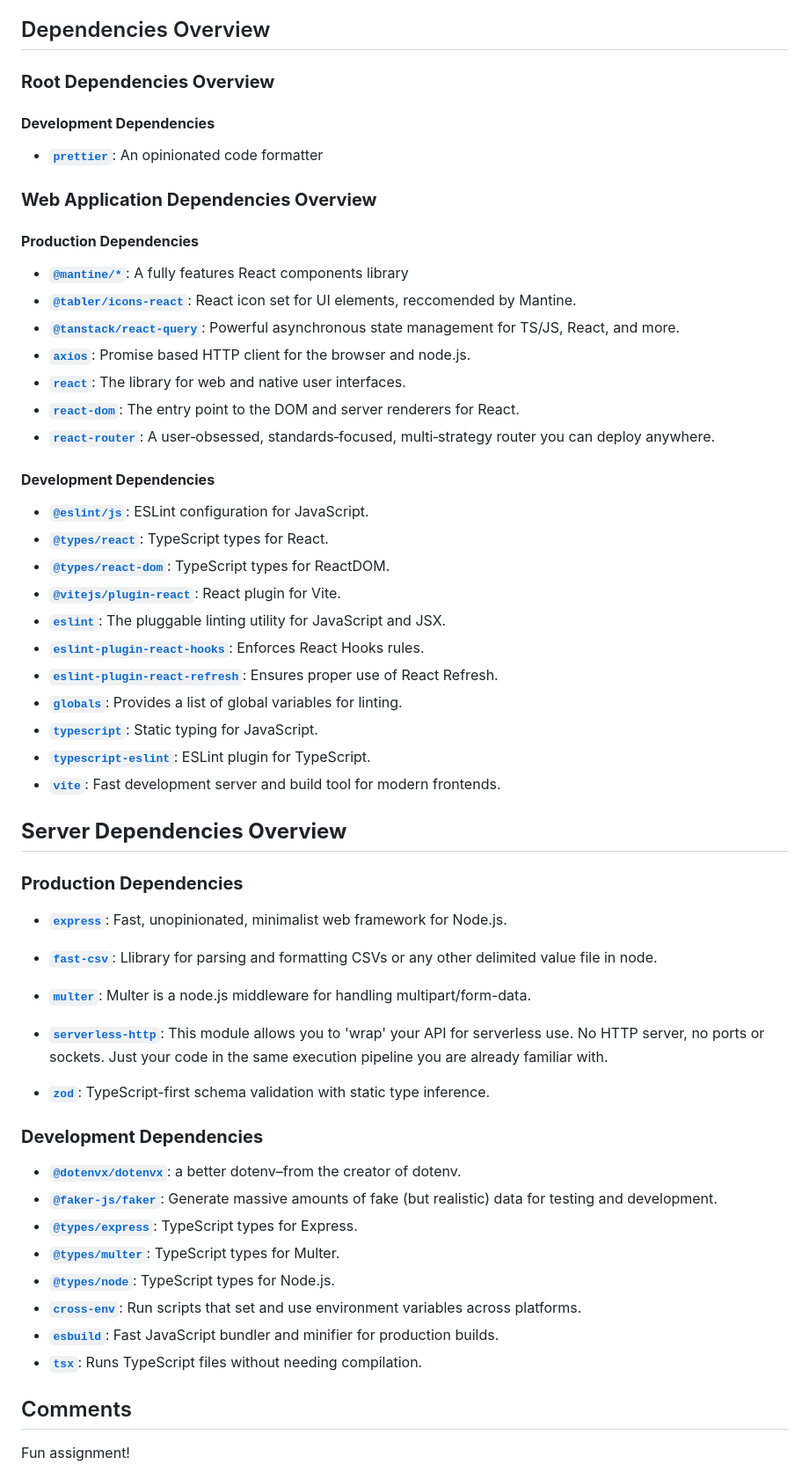
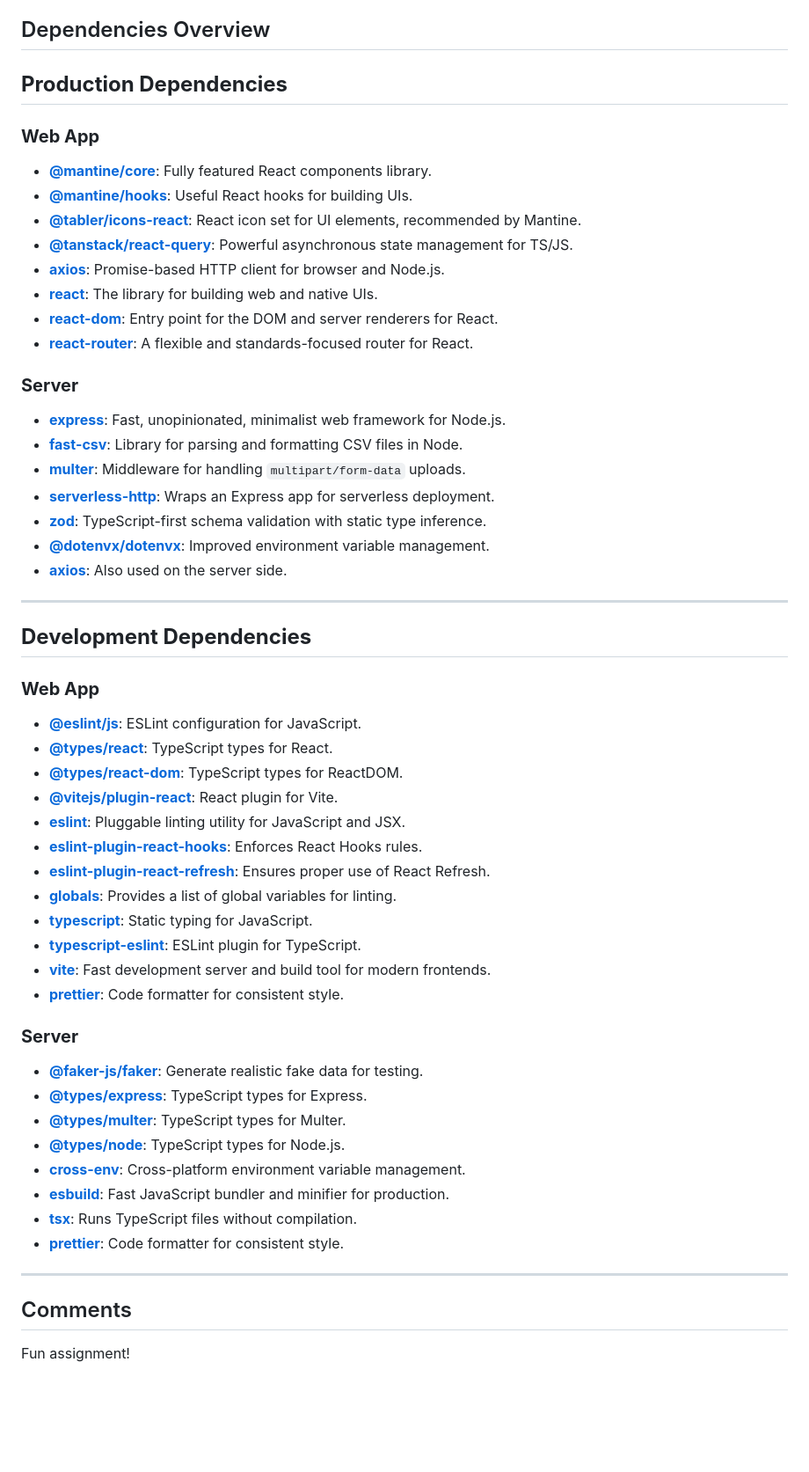
Before and after one commit to tjingsheng/swe-take-home-assignment, a Markdown page: README.md, the part around the change. Shown at 88% size. GitHub-like rendering; blank space fills up the shorter version.

Commit message:
clean up dep summary on readme

```diff
--- a/README.md
+++ b/README.md
@@ -235,59 +235,60 @@ This sends a CSV file located at `./data/data.csv` to the server for processing.
 
 ## Dependencies Overview
 
-### **Root Dependencies Overview**
+## **Production Dependencies**
 
-#### **Development Dependencies**
+### **Web App**
 
-- **[`prettier`](https://prettier.io/)**: An opinionated code formatter
+- **[\@mantine/core](https://mantine.dev/)**: Fully featured React components library.
+- **[\@mantine/hooks](https://mantine.dev/hooks/getting-started/)**: Useful React hooks for building UIs.
+- **[\@tabler/icons-react](https://tabler-icons.io/)**: React icon set for UI elements, recommended by Mantine.
+- **[\@tanstack/react-query](https://tanstack.com/query/)**: Powerful asynchronous state management for TS/JS.
+- **[axios](https://axios-http.com/)**: Promise-based HTTP client for browser and Node.js.
+- **[react](https://react.dev/)**: The library for building web and native UIs.
+- **[react-dom](https://react.dev/)**: Entry point for the DOM and server renderers for React.
+- **[react-router](https://reactrouter.com/)**: A flexible and standards-focused router for React.
 
-### **Web Application Dependencies Overview**
+### **Server**
 
-#### **Production Dependencies**
+- **[express](https://expressjs.com/)**: Fast, unopinionated, minimalist web framework for Node.js.
+- **[fast-csv](https://c2fo.github.io/fast-csv/)**: Library for parsing and formatting CSV files in Node.
+- **[multer](https://github.com/expressjs/multer)**: Middleware for handling `multipart/form-data` uploads.
+- **[serverless-http](https://www.npmjs.com/package/serverless-http)**: Wraps an Express app for serverless deployment.
+- **[zod](https://zod.dev/)**: TypeScript-first schema validation with static type inference.
+- **[\@dotenvx/dotenvx](https://dotenvx.com/)**: Improved environment variable management.
+- **[axios](https://axios-http.com/)**: Also used on the server side.
 
-- **[`@mantine/*`](https://mantine.dev/)**: A fully features React components library
-- **[`@tabler/icons-react`](https://tabler-icons.io/)**: React icon set for UI elements, reccomended by Mantine.
-- **[`@tanstack/react-query`](https://tanstack.com/query/latest/docs/react/overview)**: Powerful asynchronous state management for TS/JS, React, and more.
-- **[`axios`](https://axios-http.com/)**: Promise based HTTP client for the browser and node.js.
-- **[`react`](https://react.dev/)**: The library for web and native user interfaces.
-- **[`react-dom`](https://react.dev/)**: The entry point to the DOM and server renderers for React.
-- **[`react-router`](https://reactrouter.com/)**: A user‑obsessed, standards‑focused, multi‑strategy router you can deploy anywhere.
+---
 
-#### **Development Dependencies**
+## **Development Dependencies**
 
-- **[`@eslint/js`](https://eslint.org/)**: ESLint configuration for JavaScript.
-- **[`@types/react`](https://www.npmjs.com/package/@types/react)**: TypeScript types for React.
-- **[`@types/react-dom`](https://www.npmjs.com/package/@types/react-dom)**: TypeScript types for ReactDOM.
-- **[`@vitejs/plugin-react`](https://vitejs.dev/guide/#using-plugins)**: React plugin for Vite.
-- **[`eslint`](https://eslint.org/)**: The pluggable linting utility for JavaScript and JSX.
-- **[`eslint-plugin-react-hooks`](https://www.npmjs.com/package/eslint-plugin-react-hooks)**: Enforces React Hooks rules.
-- **[`eslint-plugin-react-refresh`](https://www.npmjs.com/package/eslint-plugin-react-refresh)**: Ensures proper use of React Refresh.
-- **[`globals`](https://www.npmjs.com/package/globals)**: Provides a list of global variables for linting.
-- **[`typescript`](https://www.typescriptlang.org/)**: Static typing for JavaScript.
-- **[`typescript-eslint`](https://typescript-eslint.io/)**: ESLint plugin for TypeScript.
-- **[`vite`](https://vitejs.dev/)**: Fast development server and build tool for modern frontends.
+### **Web App**
 
-## **Server Dependencies Overview**
+- **[\@eslint/js](https://eslint.org/)**: ESLint configuration for JavaScript.
+- **[\@types/react](https://www.npmjs.com/package/@types/react)**: TypeScript types for React.
+- **[\@types/react-dom](https://www.npmjs.com/package/@types/react-dom)**: TypeScript types for ReactDOM.
+- **[\@vitejs/plugin-react](https://vitejs.dev/guide/#using-plugins)**: React plugin for Vite.
+- **[eslint](https://eslint.org/)**: Pluggable linting utility for JavaScript and JSX.
+- **[eslint-plugin-react-hooks](https://www.npmjs.com/package/eslint-plugin-react-hooks)**: Enforces React Hooks rules.
+- **[eslint-plugin-react-refresh](https://www.npmjs.com/package/eslint-plugin-react-refresh)**: Ensures proper use of React Refresh.
+- **[globals](https://www.npmjs.com/package/globals)**: Provides a list of global variables for linting.
+- **[typescript](https://www.typescriptlang.org/)**: Static typing for JavaScript.
+- **[typescript-eslint](https://typescript-eslint.io/)**: ESLint plugin for TypeScript.
+- **[vite](https://vitejs.dev/)**: Fast development server and build tool for modern frontends.
+- **[prettier](https://prettier.io/)**: Code formatter for consistent style.
 
-### **Production Dependencies**
+### **Server**
 
-- **[`express`](https://expressjs.com/)**: Fast, unopinionated, minimalist web framework for Node.js.
-- **[`fast-csv`](https://c2fo.github.io/fast-csv/)**: Llibrary for parsing and formatting CSVs or any other delimited value file in node.
-- **[`multer`](https://github.com/expressjs/multer)**: Multer is a node.js middleware for handling multipart/form-data.
-- **[`serverless-http`](https://www.npmjs.com/package/serverless-http)**: This module allows you to 'wrap' your API for serverless use. No HTTP server, no ports or sockets. Just your code in the same execution pipeline you are already familiar with.
+- **[\@faker-js/faker](https://fakerjs.dev/)**: Generate realistic fake data for testing.
+- **[\@types/express](https://www.npmjs.com/package/@types/express)**: TypeScript types for Express.
+- **[\@types/multer](https://www.npmjs.com/package/@types/multer)**: TypeScript types for Multer.
+- **[\@types/node](https://www.npmjs.com/package/@types/node)**: TypeScript types for Node.js.
+- **[cross-env](https://github.com/kentcdodds/cross-env)**: Cross-platform environment variable management.
+- **[esbuild](https://esbuild.github.io/)**: Fast JavaScript bundler and minifier for production.
+- **[tsx](https://github.com/esbuild-kit/tsx)**: Runs TypeScript files without compilation.
+- **[prettier](https://prettier.io/)**: Code formatter for consistent style.
 
-- **[`zod`](https://zod.dev/)**: TypeScript-first schema validation with static type inference.
-
-### **Development Dependencies**
-
-- **[`@dotenvx/dotenvx`](https://dotenvx.com/)**: a better dotenv–from the creator of dotenv.
-- **[`@faker-js/faker`](https://fakerjs.dev/)**: Generate massive amounts of fake (but realistic) data for testing and development.
-- **[`@types/express`](https://www.npmjs.com/package/@types/express)**: TypeScript types for Express.
-- **[`@types/multer`](https://www.npmjs.com/package/@types/multer)**: TypeScript types for Multer.
-- **[`@types/node`](https://www.npmjs.com/package/@types/node)**: TypeScript types for Node.js.
-- **[`cross-env`](https://github.com/kentcdodds/cross-env)**: Run scripts that set and use environment variables across platforms.
-- **[`esbuild`](https://esbuild.github.io/)**: Fast JavaScript bundler and minifier for production builds.
-- **[`tsx`](https://github.com/esbuild-kit/tsx)**: Runs TypeScript files without needing compilation.
+---
 
 ## Comments
 
```
